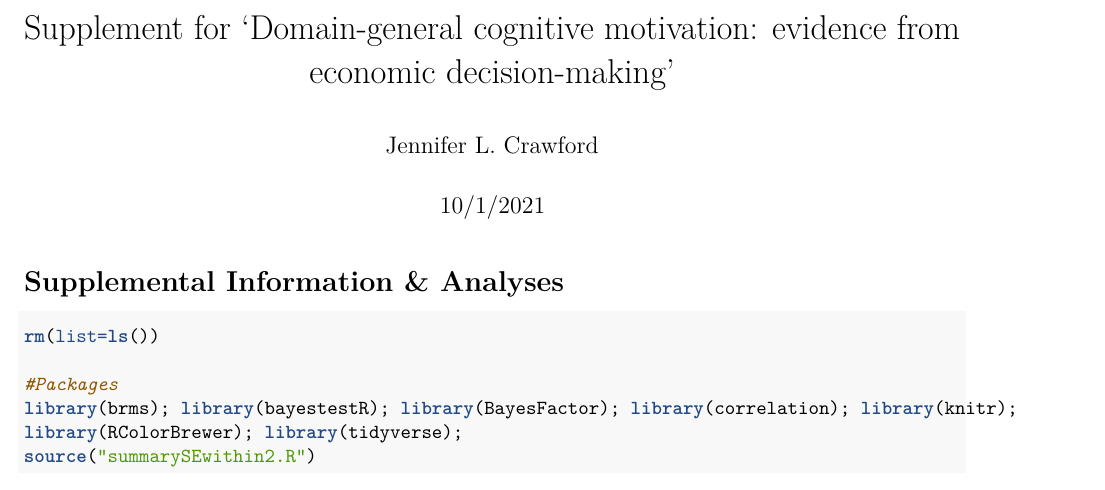
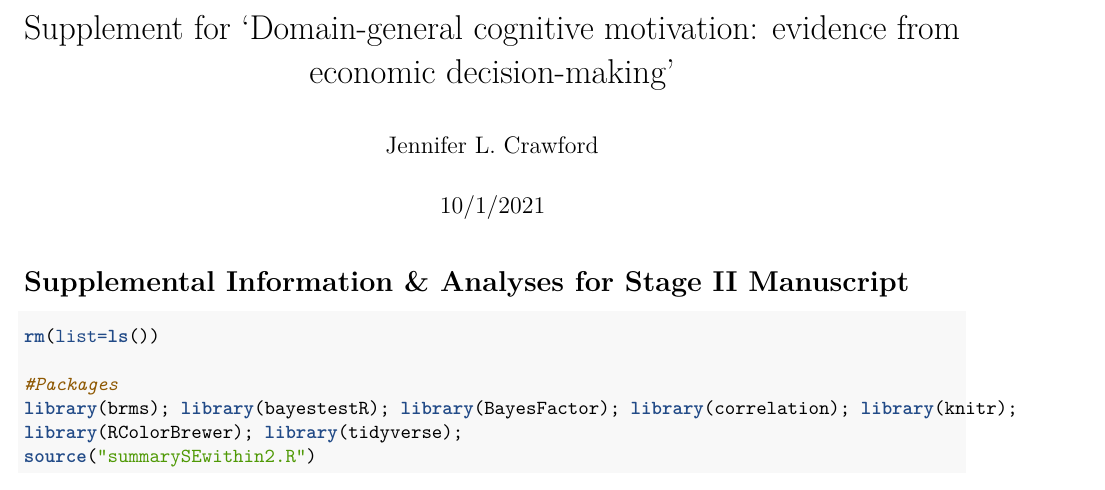
Before and after one commit to jlcrawford/MDD, an R Markdown document (Analysis/Online/Supplemental/MDD_online_supplement.Rmd): part of page 1 of 12, cut so that both start at the same text. Rendered offline with R 4.5, knitr and Pandoc, then LaTeX, with nearby package versions; some code elsewhere in the file could not run offline.

Commit message:
Added descriptive text to supplement

````diff
--- a/Analysis/Online/Supplemental/MDD_online_supplement.Rmd
+++ b/Analysis/Online/Supplemental/MDD_online_supplement.Rmd
@@ -4,7 +4,7 @@ author: "Jennifer L. Crawford"
 date: "10/1/2021"
 output: pdf_document
 ---
-# Supplemental Information & Analyses
+# Supplemental Information & Analyses for Stage II Manuscript
 
 ```{r setup, warning=FALSE, message=FALSE}
 rm(list=ls())
````
Also changed, not shown: Analysis/Online/Supplemental/MDD_online_supplement.pdf.
